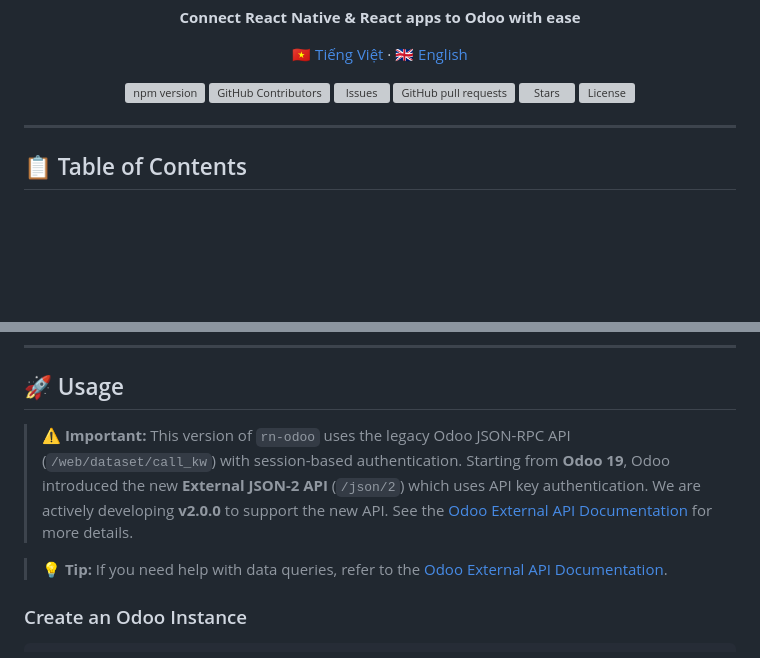
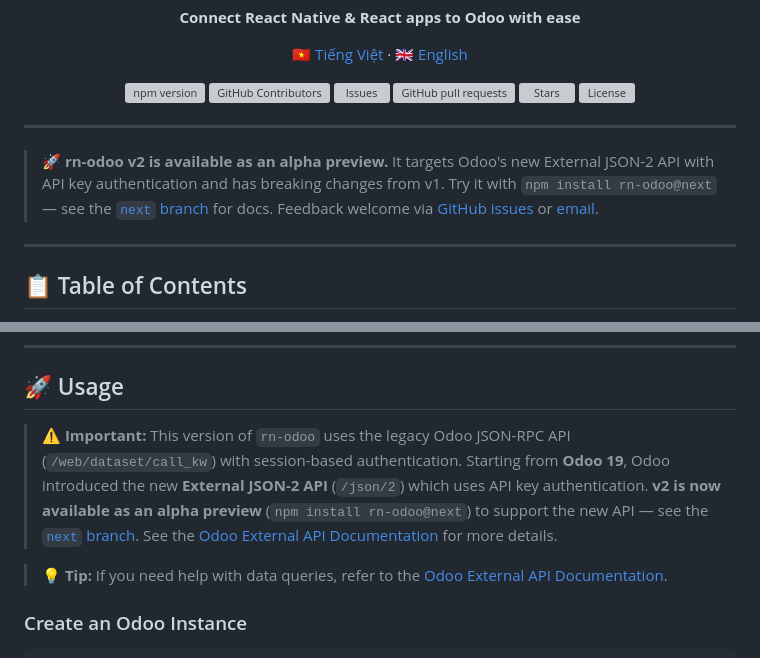
Before and after one commit to cqminh/rn-odoo, a Markdown page: README.md, 2 parts joined by grey strips. GitHub-like rendering; blank space fills up the shorter version; grey boxes are pictures that could not be loaded.

```diff
--- a/README.md
+++ b/README.md
@@ -18,6 +18,10 @@
     <img alt="License" src="https://img.shields.io/npm/l/rn-odoo" />
   </p>
 </div>
+
+---
+
+> 🚀 **rn-odoo v2 is available as an alpha preview.** It targets Odoo's new External JSON-2 API with API key authentication and has breaking changes from v1. Try it with `npm install rn-odoo@next` — see the [`next` branch](https://github.com/cqminh/rn-odoo/tree/next) for docs. Feedback welcome via [GitHub issues](https://github.com/cqminh/rn-odoo/issues/new) or [email](mailto:cqminh.it@gmail.com).
 
 ---
 
@@ -70,7 +74,7 @@ yarn add rn-odoo
 
 ## 🚀 Usage
 
-> ⚠️ **Important:** This version of `rn-odoo` uses the legacy Odoo JSON-RPC API (`/web/dataset/call_kw`) with session-based authentication. Starting from **Odoo 19**, Odoo introduced the new **External JSON-2 API** (`/json/2`) which uses API key authentication. We are actively developing **v2.0.0** to support the new API. See the [Odoo External API Documentation](https://www.odoo.com/documentation/master/developer/reference/external_api.html) for more details.
+> ⚠️ **Important:** This version of `rn-odoo` uses the legacy Odoo JSON-RPC API (`/web/dataset/call_kw`) with session-based authentication. Starting from **Odoo 19**, Odoo introduced the new **External JSON-2 API** (`/json/2`) which uses API key authentication. **v2 is now available as an alpha preview** (`npm install rn-odoo@next`) to support the new API — see the [`next` branch](https://github.com/cqminh/rn-odoo/tree/next). See the [Odoo External API Documentation](https://www.odoo.com/documentation/master/developer/reference/external_api.html) for more details.
 
 > 💡 **Tip:** If you need help with data queries, refer to the [Odoo External API Documentation](https://www.odoo.com/documentation/master/developer/reference/external_api.html).
 
```
Also changed, not shown: docs/README_VN.md (+5 -1 lines).
